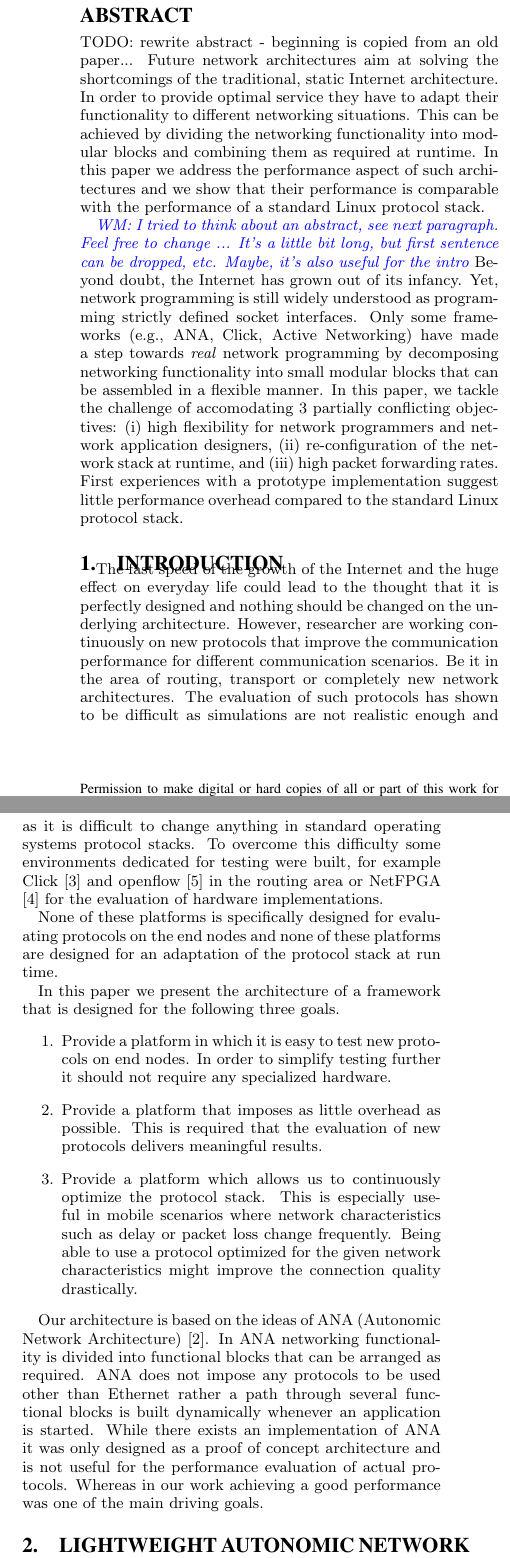
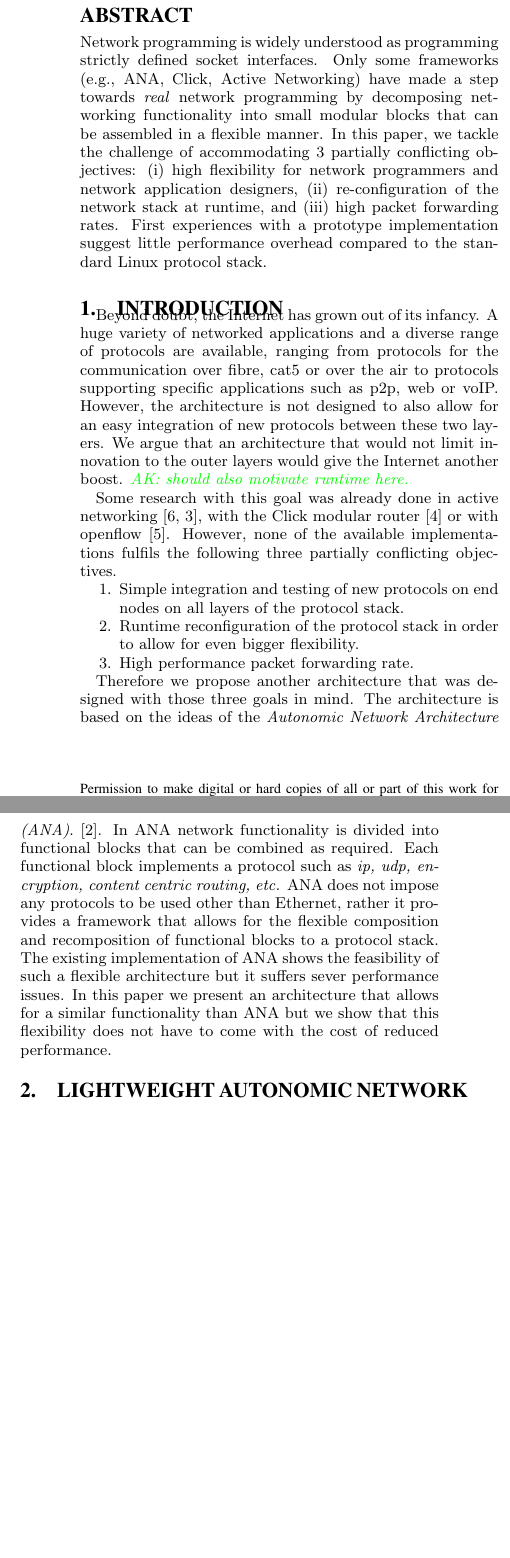
Before and after one commit to floriade/lana, a LaTeX paper (doc/papers/ancs2011/epics.tex): two parts of the columns of page 1 of 3, joined at a grey line, cut so that both start at the same text, the shorter picture padded with empty space. Compiled offline with pdfLaTeX.

Commit message:
ancs: updated intro

```diff
--- a/doc/papers/ancs2011/epics.tex
+++ b/doc/papers/ancs2011/epics.tex
@@ -49,6 +49,7 @@
 \usepackage{paralist}
 \usepackage{color}
 \newcommand{\wolfgang}[1]{\textcolor{blue}{\emph{WM: #1}}}
+\newcommand{\ariane}[1]{\textcolor{green}{\emph{AK: #1}}}
 
 \usepackage{url}
 \begin{document}
@@ -130,22 +131,13 @@ Wolfgang M{\"u}hlbauer\\
 \maketitle
 \begin{abstract}
 
-TODO: rewrite abstract - beginning is copied from an old paper...  Future
-network architectures aim at solving the shortcomings of the traditional,
-static Internet architecture. In order to provide optimal service they have to
-adapt their functionality to different networking situations. This can be
-achieved by dividing the networking functionality into modular blocks and
-combining them as required at runtime.  In this paper we address the
-performance aspect of such architectures and we show that their performance is
-comparable with the performance of a standard Linux protocol stack.
-
-\wolfgang{I tried to think about an abstract, see next paragraph. Feel free to change ... It's a little bit long, but first sentence can be dropped, etc. Maybe, it's also useful for the intro}
-Beyond doubt, the Internet has grown out of its infancy. Yet, network
-programming is still widely understood as programming strictly defined socket
+%\wolfgang{I tried to think about an abstract, see next paragraph. Feel free to change ... It's a little bit long, but first sentence can be dropped, etc. Maybe, it's also useful for the intro}
+%Beyond doubt, the Internet has grown out of its infancy. Yet,
+Network programming is widely understood as programming strictly defined socket
 interfaces. Only some frameworks (e.g., ANA, Click, Active Networking) have made a step
 towards \emph{real} network programming by decomposing networking functionality
 into small modular blocks that can be assembled in a flexible manner. In this
-paper, we tackle the challenge of accomodating 3 partially conflicting
+paper, we tackle the challenge of accommodating 3 partially conflicting
 objectives: (i) high flexibility for network programmers and network
 application designers, (ii) re-configuration of the network stack at runtime,
 and (iii) high packet forwarding rates.  First experiences with a prototype
@@ -164,20 +156,25 @@ Linux protocol stack.
 
 \section{Introduction}
 
-The fast speed of the growth of the Internet and the huge effect on everyday life could lead to the thought that it is perfectly designed and nothing should be changed on the underlying architecture. However, researcher are working continuously on new protocols that improve the communication performance for different communication scenarios. Be it in the area of routing, transport or completely new network architectures. The evaluation of such protocols has shown to be difficult as simulations are not realistic enough and as it is difficult to change anything in standard operating systems protocol stacks. To overcome this difficulty some environments dedicated for testing were built, for example Click \cite{click} and openflow \cite{openflow} in the routing area or NetFPGA \cite{netFPGA} for the evaluation of hardware implementations.
+Beyond doubt, the Internet has grown out of its infancy. A huge variety of networked applications and a diverse range of protocols are available, ranging from protocols for the communication over fibre, cat5 or over the air to protocols supporting specific applications such as p2p, web or voIP. However, the architecture is not designed to also allow for an easy integration of new protocols between these two layers. We argue that an architecture that would not limit innovation to the outer layers would give the Internet another boost.
+\ariane{should also motivate runtime here.}
 
-None of these platforms is specifically designed for evaluating protocols on the end nodes and none of these platforms are designed for an adaptation of the protocol stack at run time.
+Some research with this goal was already done in active networking \cite{ANSurvey1,ANSurvey2}, with the Click modular router \cite{click} or with openflow \cite{openflow}. However, none of the available implementations fulfils the following three partially conflicting objectives.
+%The fast speed of the growth of the Internet and the huge effect on everyday life could lead to the thought that it is perfectly designed and nothing should be changed on the underlying architecture. However, researcher are working continuously on new protocols that improve the communication performance for different communication scenarios. Be it in the area of routing, transport or completely new network architectures. The evaluation of such protocols has shown to be difficult as simulations are not realistic enough and as it is difficult to change anything in standard operating systems protocol stacks. To overcome this difficulty some environments dedicated for testing were built, for example Click \cite{click} and openflow \cite{openflow} in the routing area or NetFPGA \cite{netFPGA} for the evaluation of hardware implementations. None of these platforms is specifically designed for evaluating protocols on the end nodes and none of these platforms are designed for an adaptation of the protocol stack at run time. In this paper we present the architecture of a framework that is designed for the following three goals.
+\begin{compactenum}
+%\item Provide a platform in which it is easy to test new protocols on end nodes. In order to simplify testing further it should not require any specialized hardware.
+\item Simple integration and testing of new protocols on end nodes on all layers of the protocol stack.
+\item Runtime reconfiguration of the protocol stack in order to allow for even bigger flexibility.
+\item High performance packet forwarding rate.
+%\item Provide a platform that imposes as little overhead as possible. This is required that the evaluation of new protocols delivers meaningful results.
+%\item Provide a platform which allows us to continuously optimize the protocol stack. This is especially useful in mobile scenarios where network characteristics such as delay or packet loss change frequently. Being able to use a protocol optimized for the given network characteristics might improve the connection quality drastically.
+\end{compactenum}
 
-In this paper we present the architecture of a framework that is designed for the following three goals.
-\begin{enumerate}
-\item Provide a platform in which it is easy to test new protocols on end nodes. In order to simplify testing further it should not require any specialized hardware.
-\item Provide a platform that imposes as little overhead as possible. This is required that the evaluation of new protocols delivers meaningful results.
-\item Provide a platform which allows us to continuously optimize the protocol stack. This is especially useful in mobile scenarios where network characteristics such as delay or packet loss change frequently. Being able to use a protocol optimized for the given network characteristics might improve the connection quality drastically.
-\end{enumerate}
+Therefore we propose another architecture that was designed with those three goals in mind.
+The architecture is based on the ideas of the \textit{Autonomic Network Architecture (ANA)}. \cite{ANAJournal}. In ANA network functionality is divided into functional blocks that can be combined as required. Each functional block implements a protocol such as \textit{ip, udp, encryption, content centric routing, etc.} ANA does not impose any protocols to be used other than Ethernet, rather it provides a framework that allows for the flexible composition and recomposition of functional blocks to a protocol stack.
+The existing implementation of ANA shows the feasibility of such a flexible architecture but it suffers sever performance issues.
+In this paper we present an architecture that allows for a similar functionality than ANA but we show that this flexibility does not have to come with the cost of reduced performance.
 
-Our architecture is based on the ideas of ANA (Autonomic Network Architecture) \cite{ANAJournal}.
-In ANA networking functionality is divided into functional blocks that can be arranged as required. ANA does not impose any protocols to be used other than Ethernet rather a path through several functional blocks is built dynamically whenever an application is started.
-While there exists an implementation of ANA it was only designed as a proof of concept architecture and is not useful for the performance evaluation of actual protocols. Whereas in our work achieving a good performance was one of the main driving goals.
 
 
 \section{Lightweight Autonomic Network Architecture (LANA)}
```
Also changed, not shown: doc/papers/ancs2011/epics.pdf, doc/papers/ancs2011/epics.tex (1 more changed lines).
